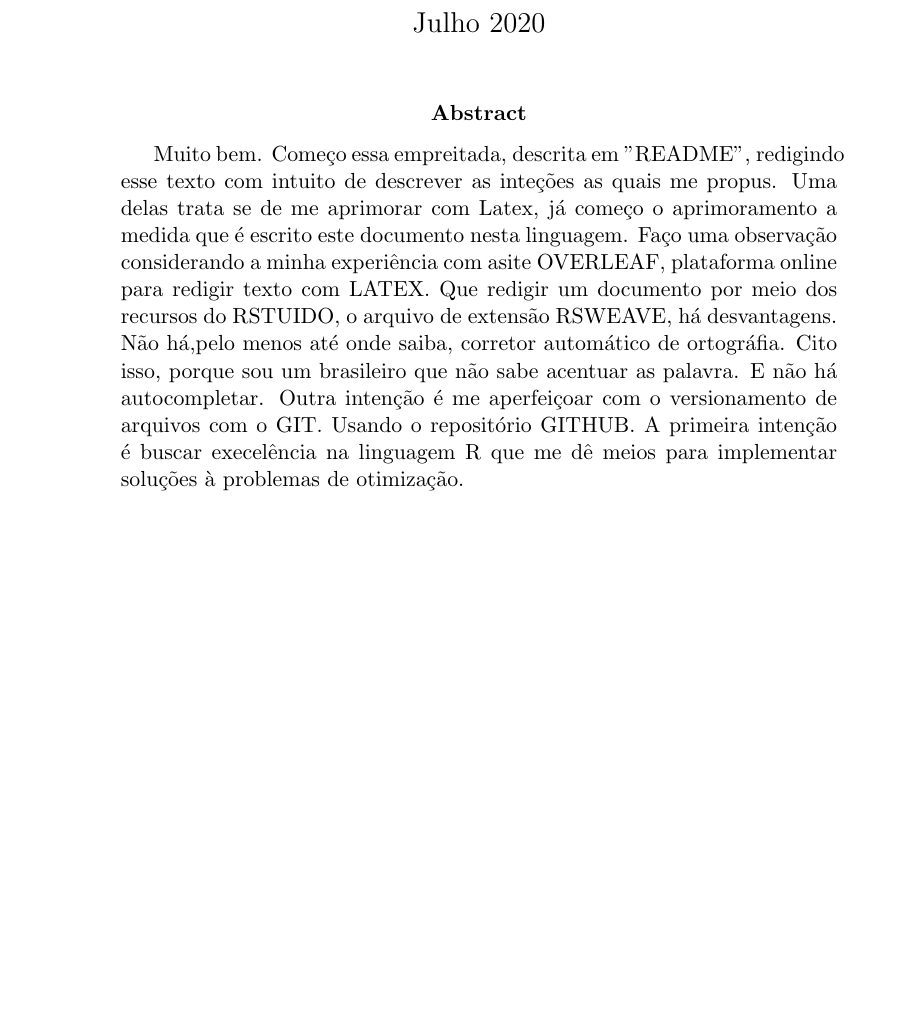
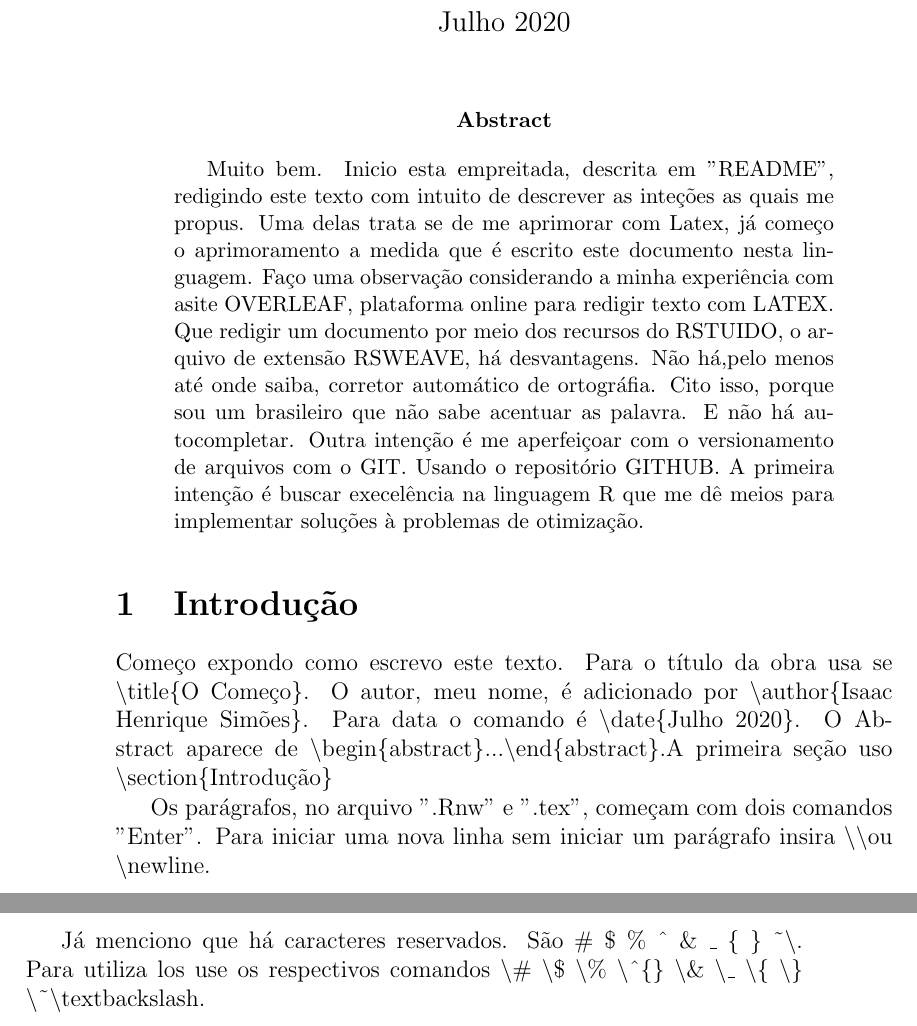
Before and after one commit to caasihenrique/R_Iniciante, a LaTeX paper (Introducao.tex): part of page 2 of 2 before the commit and two parts of pages 2 and 3 of 3 after it, the two joined at a grey line, cut so that both start at the same text, the shorter picture padded with empty space. Compiled offline with pdfLaTeX; a LaTeX package or settings file that is missing is left out.

Commit message:
Primeira seção

```diff
--- a/Introducao.tex
+++ b/Introducao.tex
@@ -1,7 +1,8 @@
 \documentclass[12pt,twoside]{article}
-\usepackage{geometry}
-\geometry{a4paper}
+%\usepackage{geometry}
+%\geometry{a4paper}
 \usepackage[utf8]{inputenc}
+\usepackage{comment}%para comentários multi-linhas
 
 \title{O Começo}
 \author{Isaac Henrique Simões}
@@ -17,9 +18,17 @@
 %\end{titlepage}
 
 \begin{abstract}
-Muito bem. Começo essa empreitada, descrita em "README", redigindo esse texto com intuito de descrever as inteções as quais me propus. Uma delas trata se de me aprimorar com Latex, já começo o aprimoramento a medida que é escrito este documento nesta linguagem. Faço uma observação considerando a minha experiência com asite OVERLEAF, plataforma online para redigir texto com LATEX. Que redigir um documento por meio dos recursos do RSTUIDO, o arquivo de extensão RSWEAVE, há  desvantagens. Não há,pelo menos até onde saiba, corretor automático de ortográfia. Cito isso, porque sou um brasileiro que não sabe acentuar as palavra. E não há autocompletar.
+Muito bem. Inicio esta empreitada, descrita em "README", redigindo este texto com intuito de descrever as inteções as quais me propus. Uma delas trata se de me aprimorar com Latex, já começo o aprimoramento a medida que é escrito este documento nesta linguagem. Faço uma observação considerando a minha experiência com asite OVERLEAF, plataforma online para redigir texto com LATEX. Que redigir um documento por meio dos recursos do RSTUIDO, o arquivo de extensão RSWEAVE, há  desvantagens. Não há,pelo menos até onde saiba, corretor automático de ortográfia. Cito isso, porque sou um brasileiro que não sabe acentuar as palavra. E não há autocompletar.
 Outra intenção é me aperfeiçoar com o versionamento de arquivos com o GIT. Usando o repositório GITHUB.
 A primeira intenção é buscar execelência na linguagem R que me dê meios para implementar soluções à problemas de otimização.
 \end{abstract}
 
+\section{Introdução}
+
+Começo expondo como escrevo este texto. Para o título da obra usa se \textbackslash{title}\{O Começo\}. O autor, meu nome, é adicionado por \textbackslash{author}\{Isaac Henrique Simões\}. Para data o comando é \textbackslash{date}\{Julho 2020\}. O Abstract aparece de \textbackslash{begin}\{abstract\}...\textbackslash{end}\{abstract\}.A primeira seção uso \textbackslash{section}\{Introdução\}
+
+Os parágrafos, no arquivo ".Rnw" e ".tex", começam com dois comandos "Enter". Para iniciar uma nova linha sem iniciar um parágrafo insira \textbackslash \textbackslash  ou \textbackslash newline.
+
+Já menciono que há caracteres reservados. São \# \$ \% \^{} \& \_ \{ \} \textasciitilde \textbackslash. Para utiliza los use os respectivos comandos \textbackslash\# \textbackslash\$ \textbackslash\% \textbackslash \^{}\{\} \textbackslash\& \textbackslash\_ \textbackslash\{ \textbackslash\} \textbackslash\textasciitilde \textbackslash textbackslash.
+
 \end{document}
```
